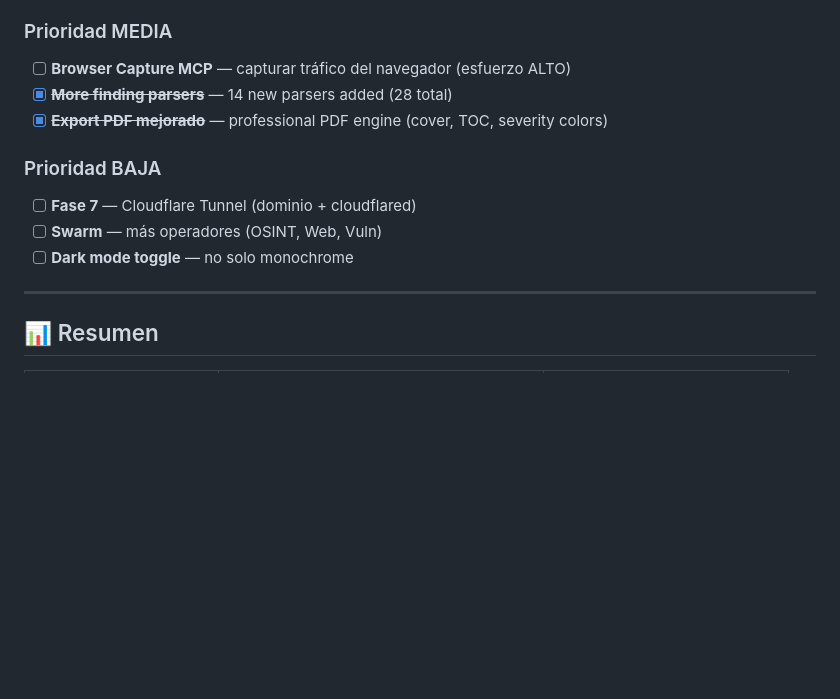
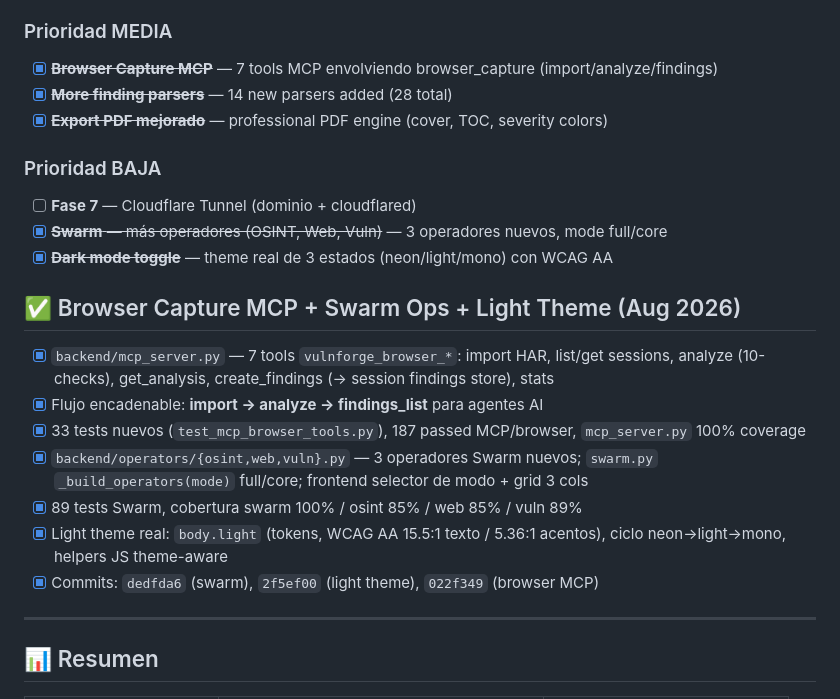
Before and after one commit to SenorJA/dashboard-ctf, a Markdown page: ROADMAP.md, the part around the change. Drawn GitHub-style; blank space fills up the shorter version.

Commit message:
docs: marcar browser MCP, swarm ops y light theme como completados en ROADMAP/TOMORROW

```diff
--- a/ROADMAP.md
+++ b/ROADMAP.md
@@ -182,14 +182,24 @@
 - [x] **Cobertura > 80%** — ~95% global, main.py 100%, database 100%, browser_capture 100%, plugin_manager 100%
 
 ### Prioridad MEDIA
-- [ ] **Browser Capture MCP** — capturar tráfico del navegador (esfuerzo ALTO)
+- [x] ~~**Browser Capture MCP**~~ — 7 tools MCP envolviendo browser_capture (import/analyze/findings)
 - [x] ~~**More finding parsers**~~ — 14 new parsers added (28 total)
 - [x] ~~**Export PDF mejorado**~~ — professional PDF engine (cover, TOC, severity colors)
 
 ### Prioridad BAJA
 - [ ] **Fase 7** — Cloudflare Tunnel (dominio + cloudflared)
-- [ ] **Swarm** — más operadores (OSINT, Web, Vuln)
-- [ ] **Dark mode toggle** — no solo monochrome
+- [x] ~~**Swarm** — más operadores (OSINT, Web, Vuln)~~ — 3 operadores nuevos, mode full/core
+- [x] ~~**Dark mode toggle**~~ — theme real de 3 estados (neon/light/mono) con WCAG AA
+
+## ✅ Browser Capture MCP + Swarm Ops + Light Theme (Aug 2026)
+
+- [x] `backend/mcp_server.py` — 7 tools `vulnforge_browser_*`: import HAR, list/get sessions, analyze (10-checks), get_analysis, create_findings (→ session findings store), stats
+- [x] Flujo encadenable: **import → analyze → findings_list** para agentes AI
+- [x] 33 tests nuevos (`test_mcp_browser_tools.py`), 187 passed MCP/browser, `mcp_server.py` 100% coverage
+- [x] `backend/operators/{osint,web,vuln}.py` — 3 operadores Swarm nuevos; `swarm.py` `_build_operators(mode)` full/core; frontend selector de modo + grid 3 cols
+- [x] 89 tests Swarm, cobertura swarm 100% / osint 85% / web 85% / vuln 89%
+- [x] Light theme real: `body.light` (tokens, WCAG AA 15.5:1 texto / 5.36:1 acentos), ciclo neon→light→mono, helpers JS theme-aware
+- [x] Commits: `dedfda6` (swarm), `2f5ef00` (light theme), `022f349` (browser MCP)
 
 ---
 
```
Also changed, not shown: TOMORROW.md (+2 -2 lines).
